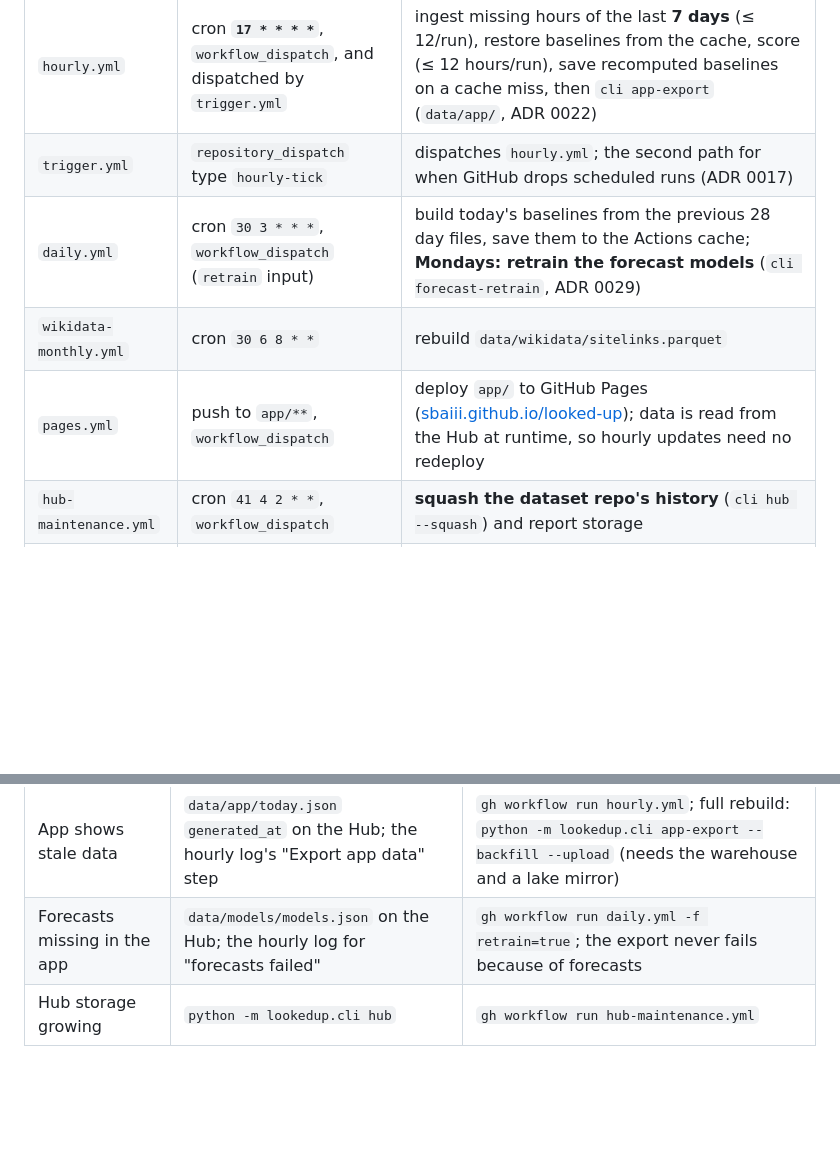
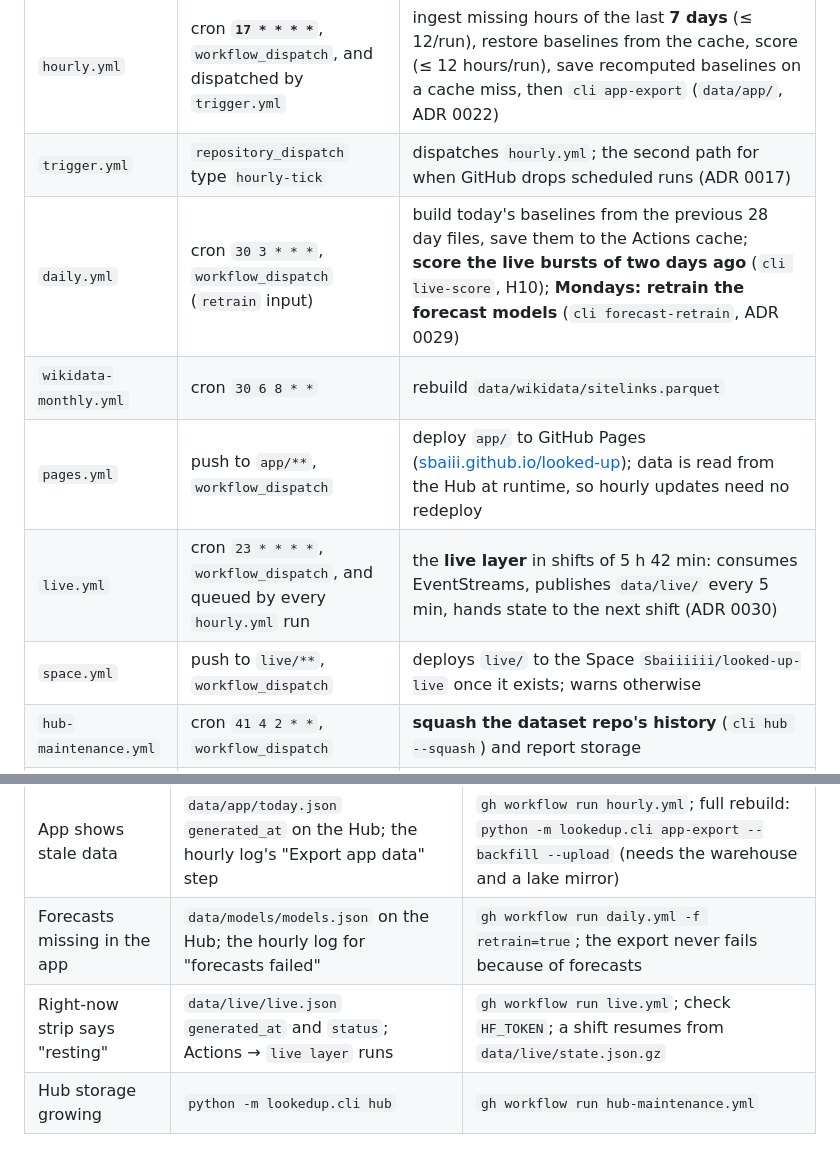
Before and after one commit to Sbaiii/looked-up, a Markdown page: docs/ops.md, 2 parts joined by grey strips. GitHub-like rendering; blank space fills up the shorter version.

```diff
--- a/docs/ops.md
+++ b/docs/ops.md
@@ -24,9 +24,11 @@ caches). Re-create the lake mirror with `python -m lookedup.cli sync --from 2026
 |---|---|---|
 | `hourly.yml` | cron **`17 * * * *`**, `workflow_dispatch`, and dispatched by `trigger.yml` | ingest missing hours of the last **7 days** (≤ 12/run), restore baselines from the cache, score (≤ 12 hours/run), save recomputed baselines on a cache miss, then `cli app-export` (`data/app/`, ADR 0022) |
 | `trigger.yml` | `repository_dispatch` type `hourly-tick` | dispatches `hourly.yml`; the second path for when GitHub drops scheduled runs (ADR 0017) |
-| `daily.yml` | cron `30 3 * * *`, `workflow_dispatch` (`retrain` input) | build today's baselines from the previous 28 day files, save them to the Actions cache; **Mondays: retrain the forecast models** (`cli forecast-retrain`, ADR 0029) |
+| `daily.yml` | cron `30 3 * * *`, `workflow_dispatch` (`retrain` input) | build today's baselines from the previous 28 day files, save them to the Actions cache; **score the live bursts of two days ago** (`cli live-score`, H10); **Mondays: retrain the forecast models** (`cli forecast-retrain`, ADR 0029) |
 | `wikidata-monthly.yml` | cron `30 6 8 * *` | rebuild `data/wikidata/sitelinks.parquet` |
 | `pages.yml` | push to `app/**`, `workflow_dispatch` | deploy `app/` to GitHub Pages ([sbaiii.github.io/looked-up](https://sbaiii.github.io/looked-up/)); data is read from the Hub at runtime, so hourly updates need no redeploy |
+| `live.yml` | cron `23 * * * *`, `workflow_dispatch`, and queued by every `hourly.yml` run | the **live layer** in shifts of 5 h 42 min: consumes EventStreams, publishes `data/live/` every 5 min, hands state to the next shift (ADR 0030) |
+| `space.yml` | push to `live/**`, `workflow_dispatch` | deploys `live/` to the Space `Sbaiiiiii/looked-up-live` once it exists; warns otherwise |
 | `hub-maintenance.yml` | cron `41 4 2 * *`, `workflow_dispatch` | **squash the dataset repo's history** (`cli hub --squash`) and report storage |
 | `backfill.yml` | manual | parallel resumable backfill from `pageview_complete` |
 | `tests.yml` | push, PR | pytest |
@@ -116,4 +163,5 @@ The old in-repo `data/raw` (regenerable caches) and `.venv.icloud-old` are lefto
 | Disk filling during a DuckDB run | `du -sh ~/looked-up-data/tmp/duckdb` | capped at 20 GiB by design; lower `LOOKEDUP_DUCKDB_MAX_TEMP` if needed |
 | App shows stale data | `data/app/today.json` `generated_at` on the Hub; the hourly log's "Export app data" step | `gh workflow run hourly.yml`; full rebuild: `python -m lookedup.cli app-export --backfill --upload` (needs the warehouse and a lake mirror) |
 | Forecasts missing in the app | `data/models/models.json` on the Hub; the hourly log for "forecasts failed" | `gh workflow run daily.yml -f retrain=true`; the export never fails because of forecasts |
+| Right-now strip says "resting" | `data/live/live.json` `generated_at` and `status`; Actions → `live layer` runs | `gh workflow run live.yml`; check `HF_TOKEN`; a shift resumes from `data/live/state.json.gz` |
 | Hub storage growing | `python -m lookedup.cli hub` | `gh workflow run hub-maintenance.yml` |
```
Also changed, not shown: other parts of docs/ops.md (+45 -0 lines).
